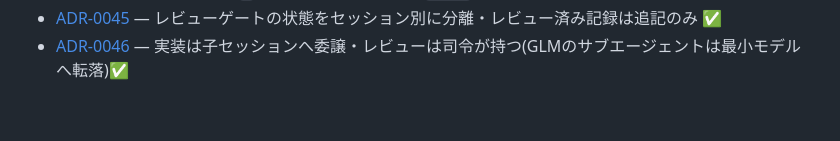
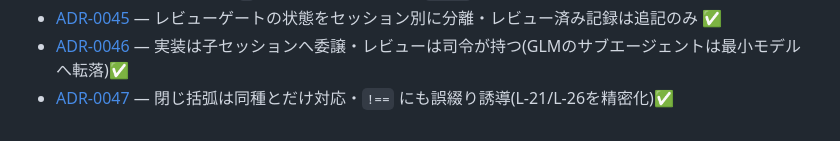
Before and after one commit to kanaami04/mesh, a Markdown page: docs/adr/README.md, the part around the change. GitHub-like rendering.

```diff
--- a/docs/adr/README.md
+++ b/docs/adr/README.md
@@ -66,3 +66,4 @@
 - [ADR-0044](0044-dot-after-digit-belongs-to-number.md) — 数字直後の `.` は数値の小数点に帰属(`1.abs`=E0106・F-8依存の前提A-22)✅
 - [ADR-0045](0045-review-gate-session-scoped-state.md) — レビューゲートの状態をセッション別に分離・レビュー済み記録は追記のみ ✅
 - [ADR-0046](0046-delegate-implementation-to-child-sessions.md) — 実装は子セッションへ委譲・レビューは司令が持つ(GLMのサブエージェントは最小モデルへ転落)✅
+- [ADR-0047](0047-bracket-kind-matching-and-not-equals-guidance.md) — 閉じ括弧は同種とだけ対応・`!==` にも誤綴り誘導(L-21/L-26を精密化)✅
```
Also changed, not shown: docs/adr/0047-bracket-kind-matching-and-not-equals-guidance.md (added, +64 -0 lines), docs/spec/01-lexical.md (+3 -3 lines).
